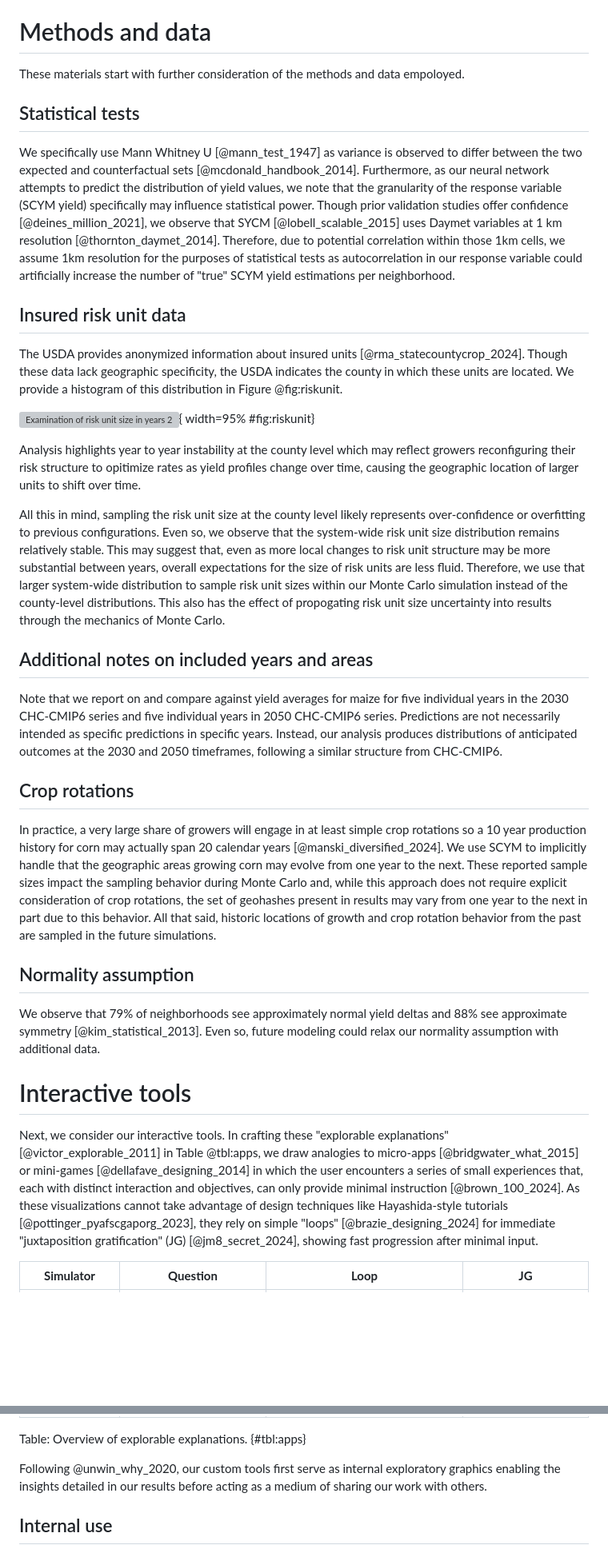
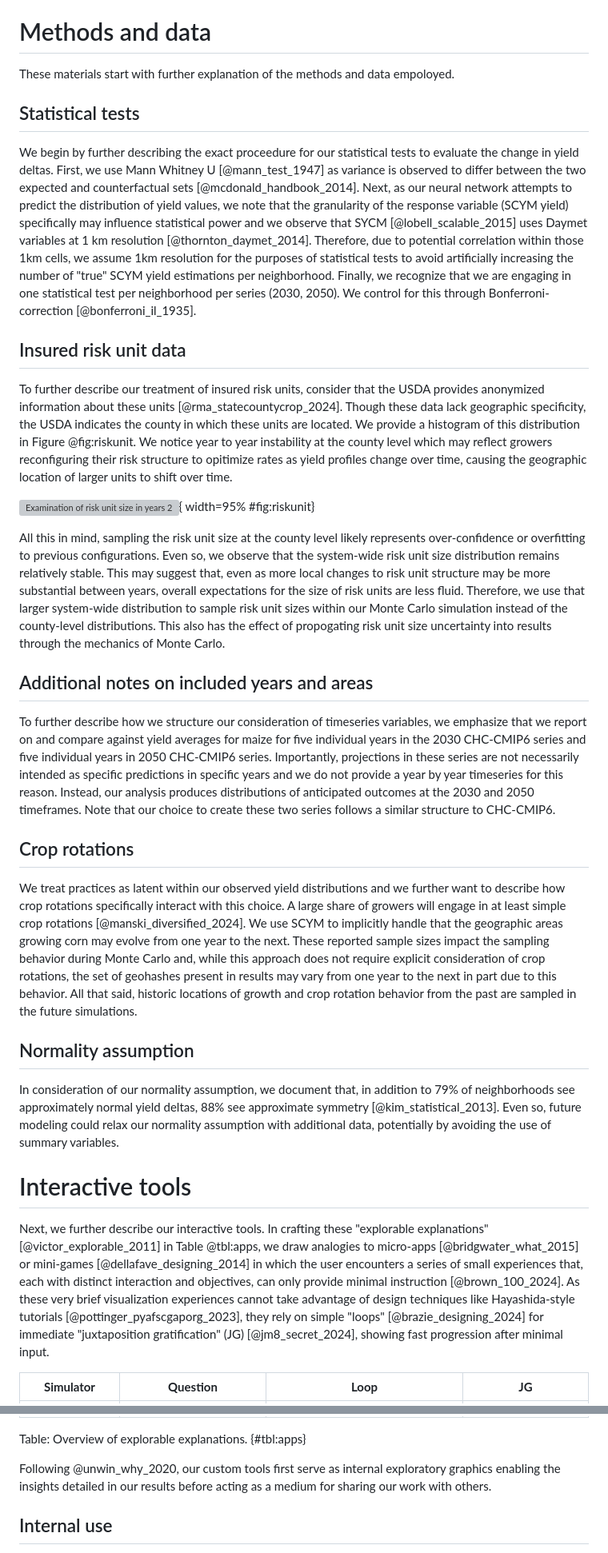
Before and after one commit to SchmidtDSE/maize-loss-climate-experiment, a Markdown page: paper/supplemental.md, 2 parts joined by grey strips. Shown at 80% size. Drawn GitHub-style; blank space fills up the shorter version; grey boxes are pictures that could not be loaded.

Commit message:
A little touch up before circulation.
A little touch up before circulation, largely focused on the
supplemental materials.

```diff
--- a/paper/supplemental.md
+++ b/paper/supplemental.md
@@ -36,31 +36,29 @@ output:
 **Overview**: These supplementary materials complement "Climate-Driven Doubling of U.S. Maize Loss Probability: Interactive Simulation through Neural Network Monte Carlo" to further describe the work including statistical tests employed, the simulation of insured units, and further details on the interactive tools available at https://ag-adaptation-study.pub.
 
 # Methods and data
-These materials start with further consideration of the methods and data empoloyed.
+These materials start with further explanation of the methods and data empoloyed.
 
 ## Statistical tests
-We specifically use Mann Whitney U [@mann_test_1947] as variance is observed to differ between the two expected and counterfactual sets [@mcdonald_handbook_2014]. Furthermore, as our neural network attempts to predict the distribution of yield values, we note that the granularity of the response variable (SCYM yield) specifically may influence statistical power. Though prior validation studies offer confidence [@deines_million_2021], we observe that SYCM [@lobell_scalable_2015] uses Daymet variables at 1 km resolution [@thornton_daymet_2014]. Therefore, due to potential correlation within those 1km cells, we assume 1km resolution for the purposes of statistical tests as autocorrelation in our response variable could artificially increase the number of "true" SCYM yield estimations per neighborhood.
+We begin by further describing the exact proceedure for our statistical tests to evaluate the change in yield deltas. First, we use Mann Whitney U [@mann_test_1947] as variance is observed to differ between the two expected and counterfactual sets [@mcdonald_handbook_2014]. Next, as our neural network attempts to predict the distribution of yield values, we note that the granularity of the response variable (SCYM yield) specifically may influence statistical power and we observe that SYCM [@lobell_scalable_2015] uses Daymet variables at 1 km resolution [@thornton_daymet_2014]. Therefore, due to potential correlation within those 1km cells, we assume 1km resolution for the purposes of statistical tests to avoid artificially increasing the number of "true" SCYM yield estimations per neighborhood. Finally, we recognize that we are engaging in one statistical test per neighborhood per series (2030, 2050). We control for this through Bonferroni-correction [@bonferroni_il_1935].
 
 ## Insured risk unit data
-The USDA provides anonymized information about insured units [@rma_statecountycrop_2024]. Though these data lack geographic specificity, the USDA indicates the county in which these units are located. We provide a histogram of this distribution in Figure @fig:riskunit.
+To further describe our treatment of insured risk units, consider that the USDA provides anonymized information about these units [@rma_statecountycrop_2024]. Though these data lack geographic specificity, the USDA indicates the county in which these units are located. We provide a histogram of this distribution in Figure @fig:riskunit. We notice year to year instability at the county level which may reflect growers reconfiguring their risk structure to opitimize rates as yield profiles change over time, causing the geographic location of larger units to shift over time.
 
 ![Examination of risk unit size in years 2013, 2018, and 2023. Visualizes the average size of the risk unit within a county. First, this figure shows how risk unit size changed between each year examined (A) to highlight that the structures do evolve substantially between years. However, these results also indicate that the overall distribution of risk unit sizes is relatively stable (B) when considered system-wide. Some extreme outliers not shown to preseve detail.](./img_static/risk_unit_shape.png "Examination of risk unit size in years 2013, 2018, and 2023. Visualizes the average size of the risk unit within a county. First, this figure shows how risk unit size changed between each year examined (A) to highlight that the structures do evolve substantially between years. However, these results also indicate that the overall distribution of risk unit sizes is relatively stable (B) when considered system-wide. Some extreme outliers not shown to preseve detail."){ width=95% #fig:riskunit}
-
-Analysis highlights year to year instability at the county level which may reflect growers reconfiguring their risk structure to opitimize rates as yield profiles change over time, causing the geographic location of larger units to shift over time.
 
 All this in mind, sampling the risk unit size at the county level likely represents over-confidence or overfitting to previous configurations. Even so, we observe that the system-wide risk unit size distribution remains relatively stable. This may suggest that, even as more local changes to risk unit structure may be more substantial between years, overall expectations for the size of risk units are less fluid. Therefore, we use that larger system-wide distribution to sample risk unit sizes within our Monte Carlo simulation instead of the county-level distributions. This also has the effect of propogating risk unit size uncertainty into results through the mechanics of Monte Carlo.
 
 ## Additional notes on included years and areas
-Note that we report on and compare against yield averages for maize for five individual years in the 2030 CHC-CMIP6 series and five individual years in 2050 CHC-CMIP6 series. Predictions are not necessarily intended as specific predictions in specific years. Instead, our analysis produces distributions of anticipated outcomes at the 2030 and 2050 timeframes, following a similar structure from CHC-CMIP6.
+To further describe how we structure our consideration of timeseries variables, we emphasize that we report on and compare against yield averages for maize for five individual years in the 2030 CHC-CMIP6 series and five individual years in 2050 CHC-CMIP6 series. Importantly, projections in these series are not necessarily intended as specific predictions in specific years and we do not provide a year by year timeseries for this reason. Instead, our analysis produces distributions of anticipated outcomes at the 2030 and 2050 timeframes. Note that our choice to create these two series follows a similar structure to CHC-CMIP6.
 
 ## Crop rotations
-In practice, a very large share of growers will engage in at least simple crop rotations so a 10 year production history for corn may actually span 20 calendar years [@manski_diversified_2024]. We use SCYM to implicitly handle that the geographic areas growing corn may evolve from one year to the next. These reported sample sizes impact the sampling behavior during Monte Carlo and, while this approach does not require explicit consideration of crop rotations, the set of geohashes present in results may vary from one year to the next in part due to this behavior. All that said, historic locations of growth and crop rotation behavior from the past are sampled in the future simulations.
+We treat practices as latent within our observed yield distributions and we further want to describe how crop rotations specifically interact with this choice. A large share of growers will engage in at least simple crop rotations [@manski_diversified_2024]. We use SCYM to implicitly handle that the geographic areas growing corn may evolve from one year to the next. These reported sample sizes impact the sampling behavior during Monte Carlo and, while this approach does not require explicit consideration of crop rotations, the set of geohashes present in results may vary from one year to the next in part due to this behavior. All that said, historic locations of growth and crop rotation behavior from the past are sampled in the future simulations.
 
 ## Normality assumption
-We observe that 79% of neighborhoods see approximately normal yield deltas and 88% see approximate symmetry [@kim_statistical_2013]. Even so, future modeling could relax our normality assumption with additional data.
+In consideration of our normality assumption, we document that, in addition to 79% of neighborhoods see approximately normal yield deltas, 88% see approximate symmetry [@kim_statistical_2013]. Even so, future modeling could relax our normality assumption with additional data, potentially by avoiding the use of summary variables.
 
 # Interactive tools
-Next, we consider our interactive tools. In crafting these "explorable explanations" [@victor_explorable_2011] in Table @tbl:apps, we draw analogies to micro-apps  [@bridgwater_what_2015] or mini-games [@dellafave_designing_2014] in which the user encounters a series of small experiences that, each with distinct interaction and objectives, can only provide minimal instruction [@brown_100_2024]. As these visualizations cannot take advantage of design techniques like Hayashida-style tutorials [@pottinger_pyafscgaporg_2023], they rely on simple "loops" [@brazie_designing_2024] for immediate "juxtaposition gratification" (JG) [@jm8_secret_2024], showing fast progression after minimal input.
+Next, we further describe our interactive tools. In crafting these "explorable explanations" [@victor_explorable_2011] in Table @tbl:apps, we draw analogies to micro-apps  [@bridgwater_what_2015] or mini-games [@dellafave_designing_2014] in which the user encounters a series of small experiences that, each with distinct interaction and objectives, can only provide minimal instruction [@brown_100_2024]. As these very brief visualization experiences cannot take advantage of design techniques like Hayashida-style tutorials [@pottinger_pyafscgaporg_2023], they rely on simple "loops" [@brazie_designing_2024] for immediate "juxtaposition gratification" (JG) [@jm8_secret_2024], showing fast progression after minimal input.
 
 
 | **Simulator**   | **Question**                                                                    | **Loop**                                                                                                                                                                   | **JG**                                            |
@@ -73,7 +71,7 @@ Next, we consider our interactive tools. In crafting these "explorable explanati
 
 Table: Overview of explorable explanations. {#tbl:apps}
 
-Following @unwin_why_2020, our custom tools first serve as internal exploratory graphics enabling the insights detailed in our results before acting as a medium of sharing our work with others.
+Following @unwin_why_2020, our custom tools first serve as internal exploratory graphics enabling the insights detailed in our results before acting as a medium for sharing our work with others.
 
 ## Internal use
 First, these tools were built during our own internal exploration of data and results with Table @tbl:insights outlining specific observations we attribute to our use of these tools.
```
Also changed, not shown: other parts of paper/supplemental.md (+1 -1 lines), paper/paper.md (+18 -23 lines).
